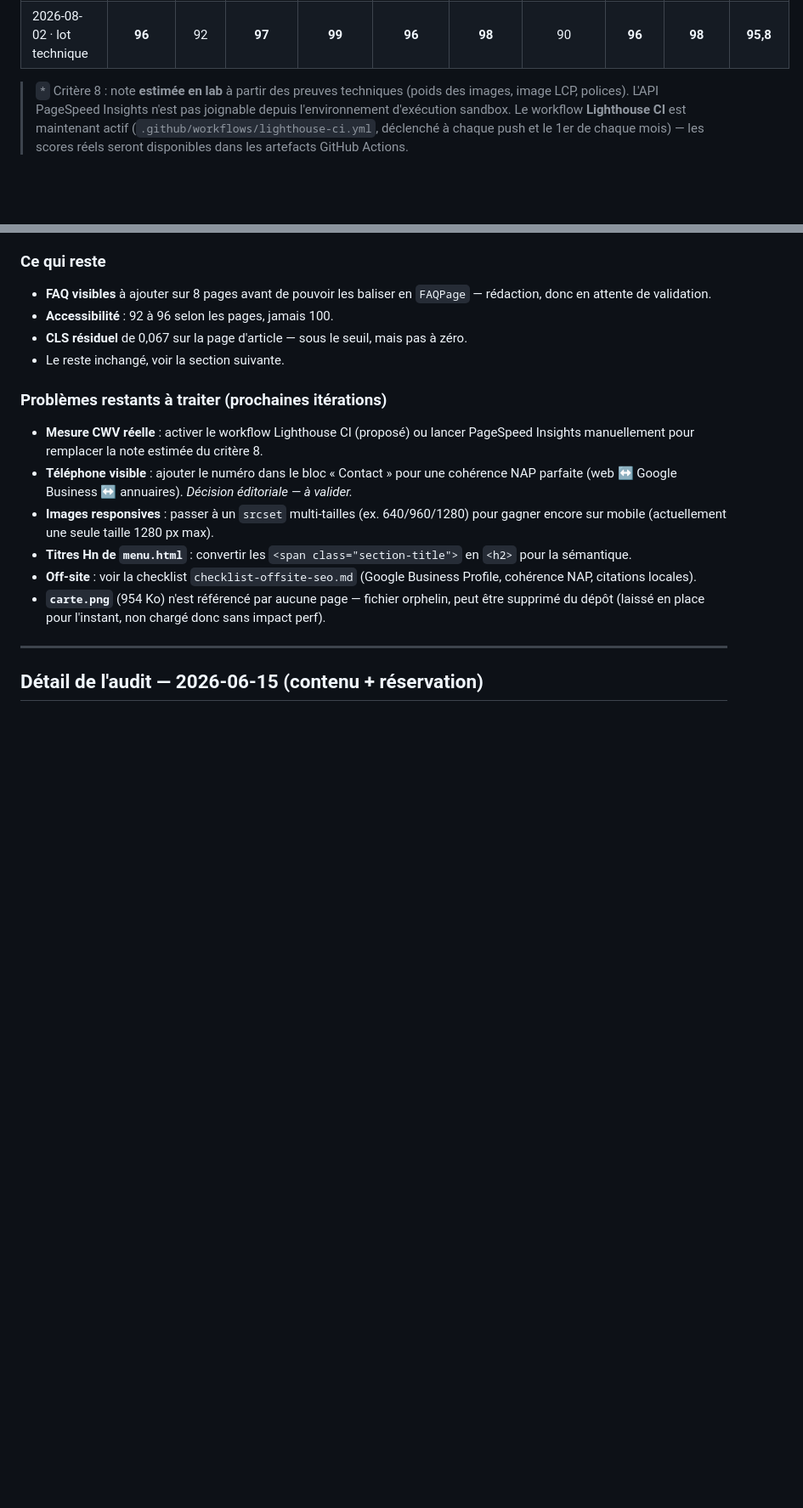
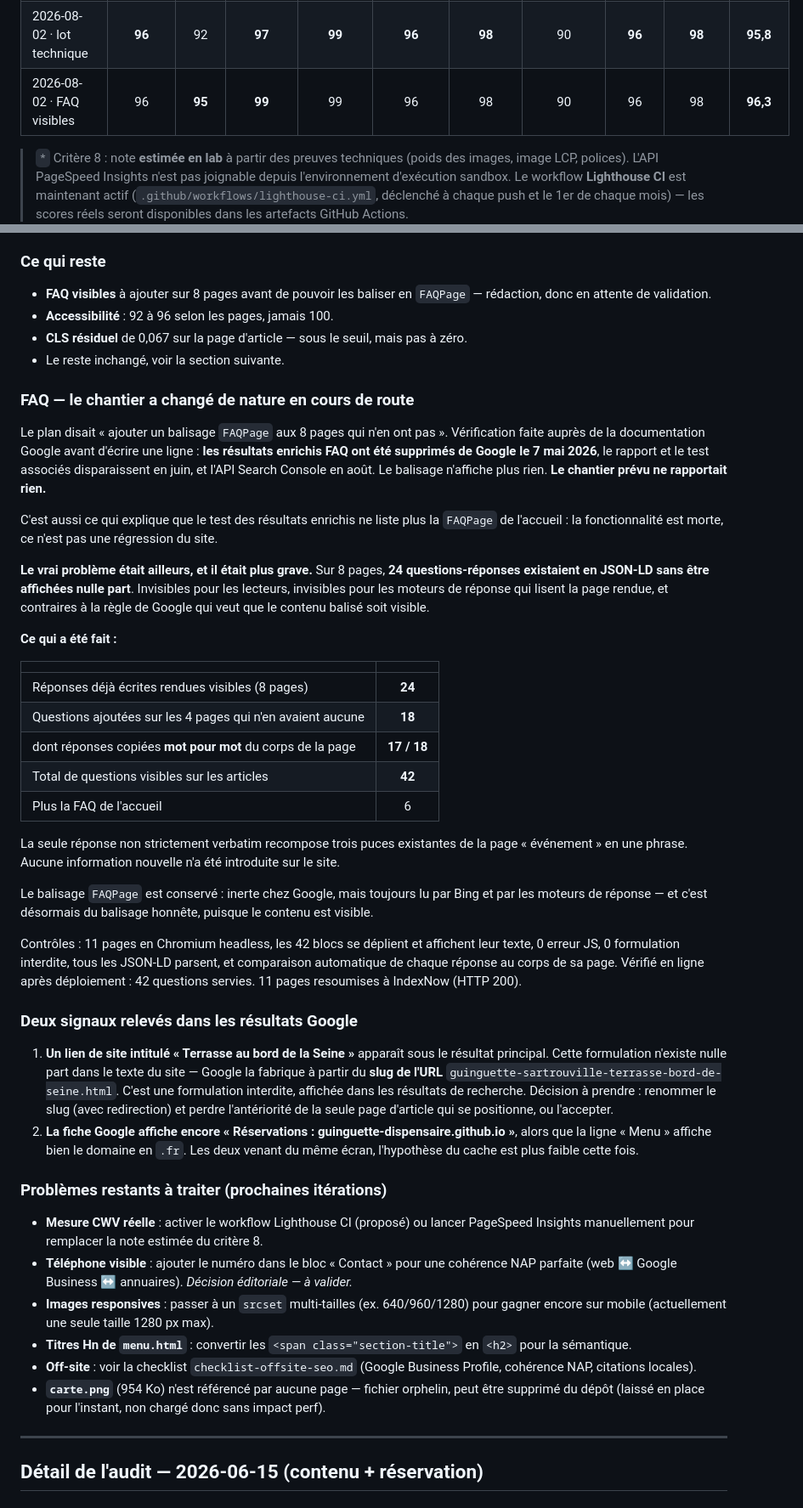
Before and after one commit to guinguette-dispensaire/guinguette-dispensaire.github.io, a Markdown page: seo-suivi.md, 2 parts joined by grey strips. Shown at 85% size. Drawn GitHub-style; blank space fills up the shorter version.

Commit message:
seo-suivi.md : chantier FAQ, deprecation des resultats enrichis, deux signaux SERP

```diff
--- a/seo-suivi.md
+++ b/seo-suivi.md
@@ -30,6 +30,7 @@ Ce fichier est la **mémoire du suivi**. Relancer le même prompt périodiquemen
 | 2026-08-02 · correctif CLS, mise en ligne | 97 | 90 | 99 | 98 | 96 | 98 | 96 | **93** | 97 | **96** |
 | 2026-08-02 · audit re-mesuré | 88 | 92 | 96 | 98 | 90 | 97 | 86 | 93 | 97 | **93,5** |
 | 2026-08-02 · lot technique | **96** | 92 | **97** | **99** | **96** | **98** | 90 | **96** | **98** | **95,8** |
+| 2026-08-02 · FAQ visibles | 96 | **95** | **99** | 99 | 96 | 98 | 90 | 96 | 98 | **96,3** |
 
 > `*` Critère 8 : note **estimée en lab** à partir des preuves techniques (poids des images, image LCP, polices). L'API PageSpeed Insights n'est pas joignable depuis l'environnement d'exécution sandbox. Le workflow **Lighthouse CI** est maintenant actif (`.github/workflows/lighthouse-ci.yml`, déclenché à chaque push et le 1er de chaque mois) — les scores réels seront disponibles dans les artefacts GitHub Actions.
 
@@ -155,6 +156,35 @@ L'accueil recule de 4 points, sur deux runs consécutifs — c'est probablement
 - **Accessibilité** : 92 à 96 selon les pages, jamais 100.
 - **CLS résiduel** de 0,067 sur la page d'article — sous le seuil, mais pas à zéro.
 - Le reste inchangé, voir la section suivante.
+
+### FAQ — le chantier a changé de nature en cours de route
+
+Le plan disait « ajouter un balisage `FAQPage` aux 8 pages qui n'en ont pas ». Vérification faite auprès de la documentation Google avant d'écrire une ligne : **les résultats enrichis FAQ ont été supprimés de Google le 7 mai 2026**, le rapport et le test associés disparaissent en juin, et l'API Search Console en août. Le balisage n'affiche plus rien. **Le chantier prévu ne rapportait rien.**
+
+C'est aussi ce qui explique que le test des résultats enrichis ne liste plus la `FAQPage` de l'accueil : la fonctionnalité est morte, ce n'est pas une régression du site.
+
+**Le vrai problème était ailleurs, et il était plus grave.** Sur 8 pages, **24 questions-réponses existaient en JSON-LD sans être affichées nulle part**. Invisibles pour les lecteurs, invisibles pour les moteurs de réponse qui lisent la page rendue, et contraires à la règle de Google qui veut que le contenu balisé soit visible.
+
+**Ce qui a été fait :**
+
+| | |
+|---|:--:|
+| Réponses déjà écrites rendues visibles (8 pages) | **24** |
+| Questions ajoutées sur les 4 pages qui n'en avaient aucune | **18** |
+| dont réponses copiées **mot pour mot** du corps de la page | **17 / 18** |
+| Total de questions visibles sur les articles | **42** |
+| Plus la FAQ de l'accueil | 6 |
+
+La seule réponse non strictement verbatim recompose trois puces existantes de la page « événement » en une phrase. Aucune information nouvelle n'a été introduite sur le site.
+
+Le balisage `FAQPage` est conservé : inerte chez Google, mais toujours lu par Bing et par les moteurs de réponse — et c'est désormais du balisage honnête, puisque le contenu est visible.
+
+Contrôles : 11 pages en Chromium headless, les 42 blocs se déplient et affichent leur texte, 0 erreur JS, 0 formulation interdite, tous les JSON-LD parsent, et comparaison automatique de chaque réponse au corps de sa page. Vérifié en ligne après déploiement : 42 questions servies. 11 pages resoumises à IndexNow (HTTP 200).
+
+### Deux signaux relevés dans les résultats Google
+
+1. **Un lien de site intitulé « Terrasse au bord de la Seine »** apparaît sous le résultat principal. Cette formulation n'existe nulle part dans le texte du site — Google la fabrique à partir du **slug de l'URL** `guinguette-sartrouville-terrasse-bord-de-seine.html`. C'est une formulation interdite, affichée dans les résultats de recherche. Décision à prendre : renommer le slug (avec redirection) et perdre l'antériorité de la seule page d'article qui se positionne, ou l'accepter.
+2. **La fiche Google affiche encore « Réservations : guinguette-dispensaire.github.io »**, alors que la ligne « Menu » affiche bien le domaine en `.fr`. Les deux venant du même écran, l'hypothèse du cache est plus faible cette fois.
 
 ### Problèmes restants à traiter (prochaines itérations)
 
```
